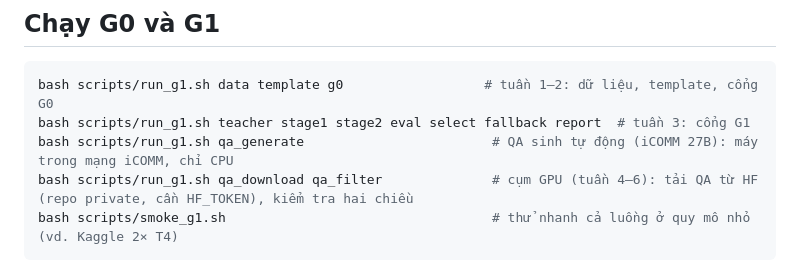
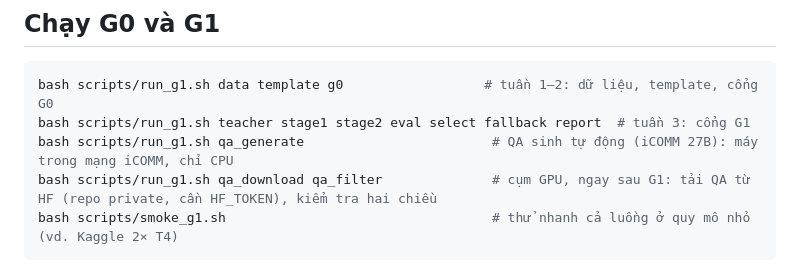
Before and after one commit to thanthienhai/VILATENT, a Markdown page: README.md, the part around the change. GitHub-like rendering.

````diff
--- a/README.md
+++ b/README.md
@@ -67,7 +67,7 @@ này. Trên Windows, đặt `PYTHONIOENCODING=utf-8` để in được tiếng V
 bash scripts/run_g1.sh data template g0                  # tuần 1–2: dữ liệu, template, cổng G0
 bash scripts/run_g1.sh teacher stage1 stage2 eval select fallback report  # tuần 3: cổng G1
 bash scripts/run_g1.sh qa_generate                        # QA sinh tự động (iCOMM 27B): máy trong mạng iCOMM, chỉ CPU
-bash scripts/run_g1.sh qa_download qa_filter              # cụm GPU (tuần 4–6): tải QA từ HF (repo private, cần HF_TOKEN), kiểm tra hai chiều
+bash scripts/run_g1.sh qa_download qa_filter              # cụm GPU, ngay sau G1: tải QA từ HF (repo private, cần HF_TOKEN), kiểm tra hai chiều
 bash scripts/smoke_g1.sh                                  # thử nhanh cả luồng ở quy mô nhỏ (vd. Kaggle 2× T4)
 ```
 
````
Also changed, not shown: docs/PLAN_G2.md (+1 -1 lines), docs/RUN_G0_G1.md (+40 -17 lines).
